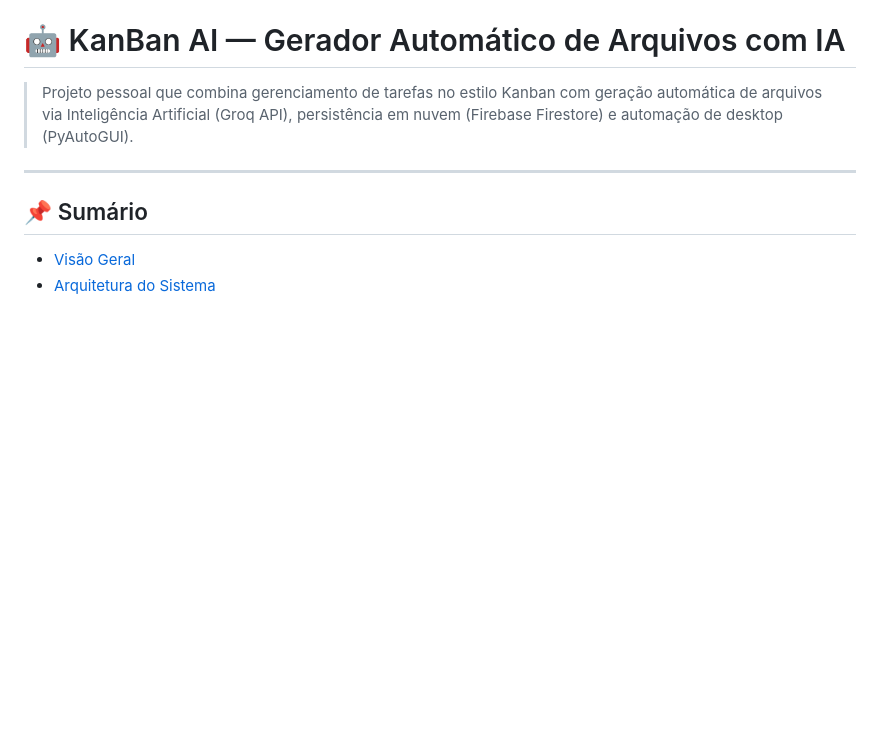
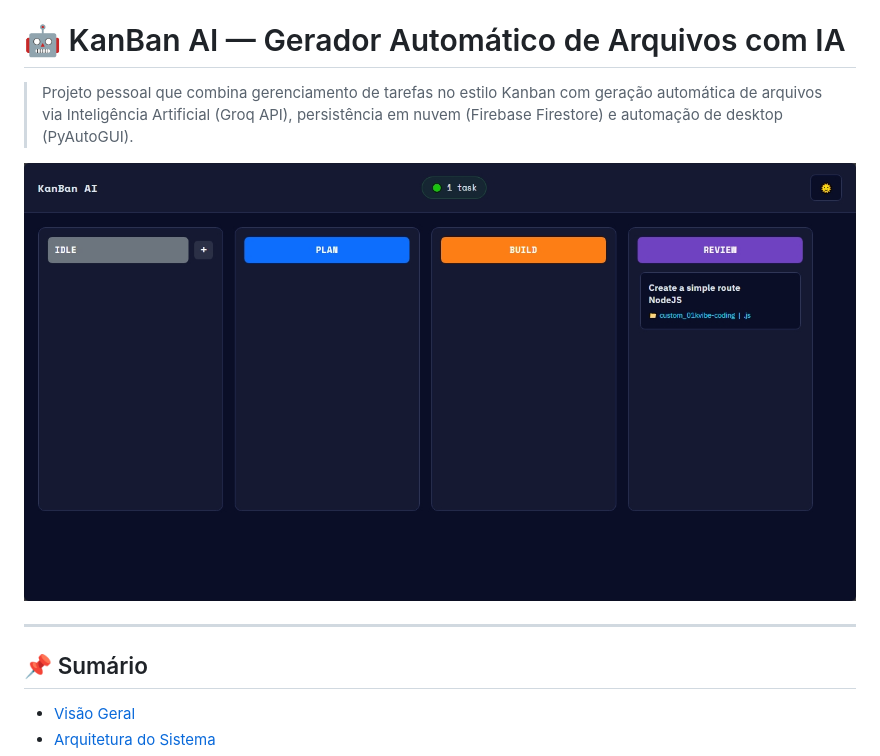
Before and after one commit to zGabriel-Passos/kanban-automatico, a Markdown page: README.md, the part around the change. Drawn GitHub-style; pictures changed too: assets/preview.png (added); blank space fills up the shorter version.

Commit message:
feat: assets/preview.png

```diff
--- a/README.md
+++ b/README.md
@@ -1,6 +1,8 @@
 # 🤖 KanBan AI — Gerador Automático de Arquivos com IA
 
 > Projeto pessoal que combina gerenciamento de tarefas no estilo Kanban com geração automática de arquivos via Inteligência Artificial (Groq API), persistência em nuvem (Firebase Firestore) e automação de desktop (PyAutoGUI).
+
+![KanBan AI Preview](assets/preview.png)
 
 ---
 
```
